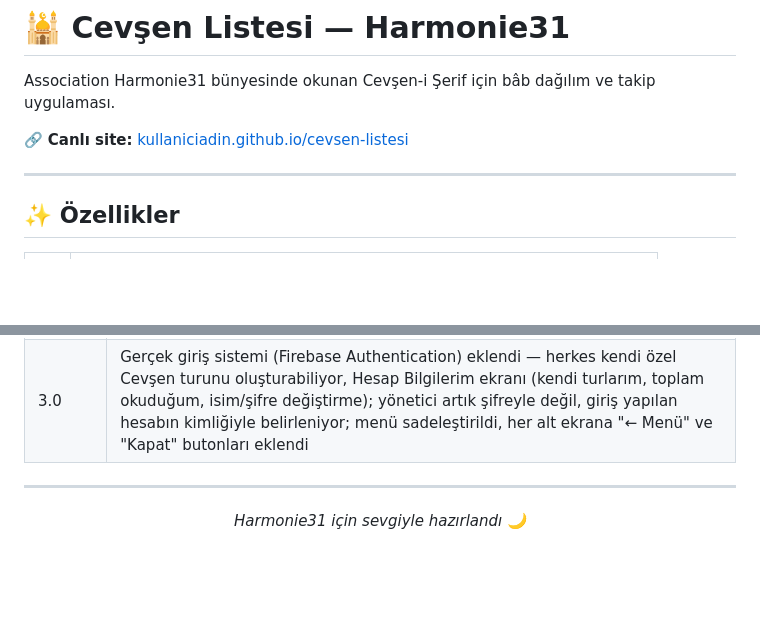
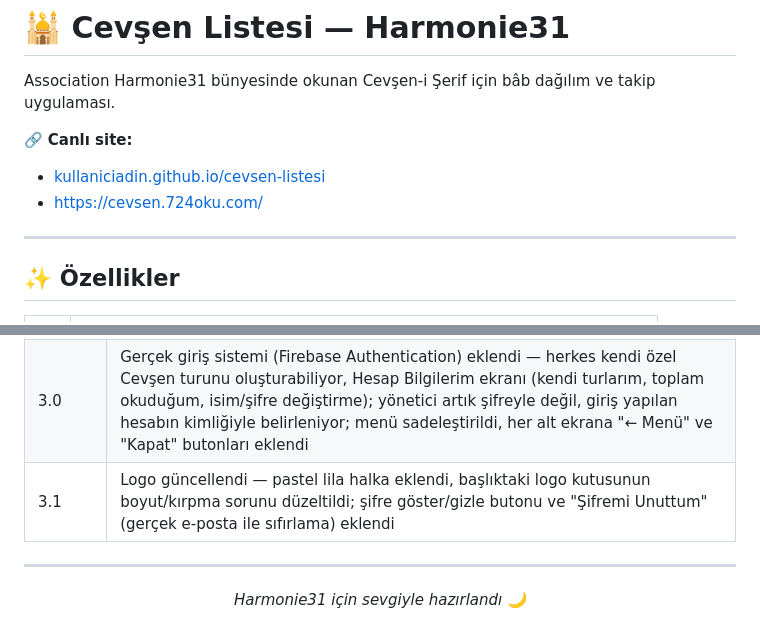
Before and after one commit to sadikerd/cevsen-listesi, a Markdown page: README.md, 2 parts joined by grey strips. Rendered like a GitHub page; blank space fills up the shorter version.

Commit message:
Revise live site links and update feature list
Updated live site links and added new feature details.

```diff
--- a/README.md
+++ b/README.md
@@ -2,7 +2,9 @@
 
 Association Harmonie31 bünyesinde okunan Cevşen-i Şerif için bâb dağılım ve takip uygulaması.
 
-🔗 **Canlı site:** [kullaniciadin.github.io/cevsen-listesi](https://kullaniciadin.github.io/cevsen-listesi/)
+🔗 **Canlı site:**
+- [kullaniciadin.github.io/cevsen-listesi](https://kullaniciadin.github.io/cevsen-listesi/)
+- [https://cevsen.724oku.com/](https://cevsen.724oku.com/)
 
 ---
 
@@ -50,6 +52,7 @@ sistemini paylaşır ama tamamen ayrı bir Firebase projesi ve veritabanı kulla
 | 2.4 | Arapça satır aralığı sıkılaştırıldı; bâp değişince sayfa otomatik üste kayıyor; okuma sırasında ekranın kararmasını önleyen "wake lock" eklendi |
 | 2.5 | Özel/şifreli turlar (🔒), ekranın kararmasını önleme (wake lock), "Kim Okudu?" çubuk grafiğe döndü, WhatsApp mesajı kısaltıldı, son açılan tur/görünüm tercihi hatırlanıyor, paylaşılabilir özet kartı görseli eklendi |
 | 3.0 | Gerçek giriş sistemi (Firebase Authentication) eklendi — herkes kendi özel Cevşen turunu oluşturabiliyor, Hesap Bilgilerim ekranı (kendi turlarım, toplam okuduğum, isim/şifre değiştirme); yönetici artık şifreyle değil, giriş yapılan hesabın kimliğiyle belirleniyor; menü sadeleştirildi, her alt ekrana "← Menü" ve "Kapat" butonları eklendi |
+| 3.1 | Logo güncellendi — pastel lila halka eklendi, başlıktaki logo kutusunun boyut/kırpma sorunu düzeltildi; şifre göster/gizle butonu ve "Şifremi Unuttum" (gerçek e-posta ile sıfırlama) eklendi |
 
 ---
 <p align="center"><i>Harmonie31 için sevgiyle hazırlandı 🌙</i></p>
```
